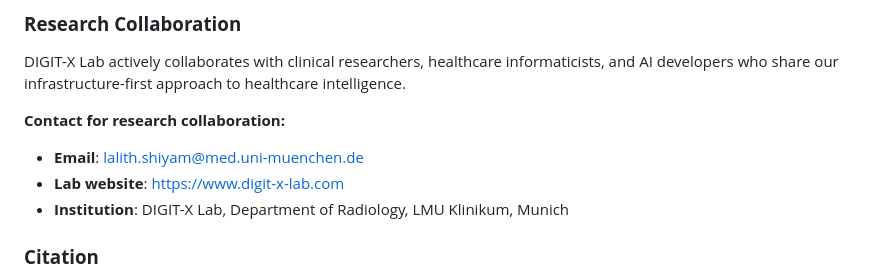
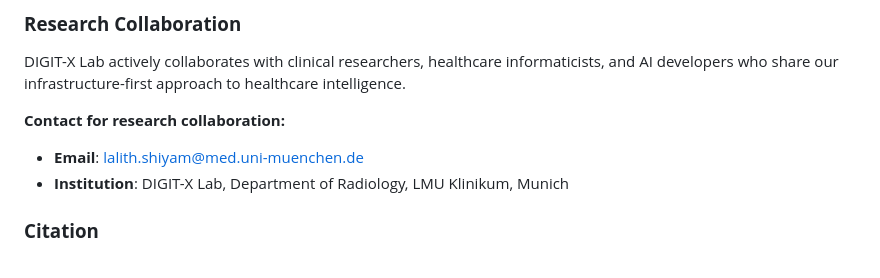
Before and after one commit to DIGIT-X-Lab/MOSAICX, a Markdown page: README.md, the part around the change. Rendered like a GitHub page.

Commit message:
Remove lab website from README contact section

```diff
--- a/README.md
+++ b/README.md
@@ -467,7 +467,6 @@ DIGIT-X Lab actively collaborates with clinical researchers, healthcare informat
 
 **Contact for research collaboration:**
 - **Email**: lalith.shiyam@med.uni-muenchen.de
-- **Lab website**: https://www.digit-x-lab.com
 - **Institution**: DIGIT-X Lab, Department of Radiology, LMU Klinikum, Munich
 
 ### **Citation**
```
